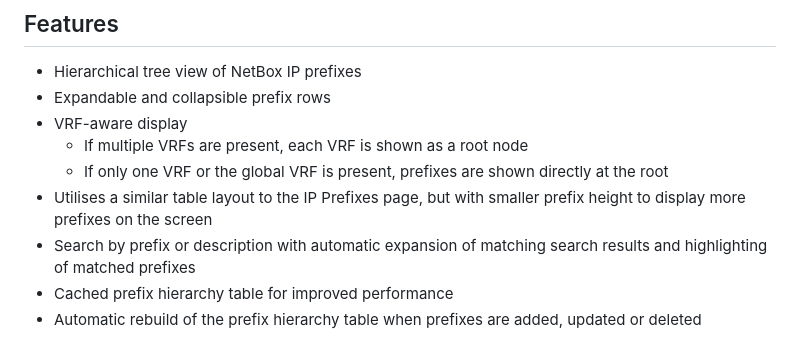
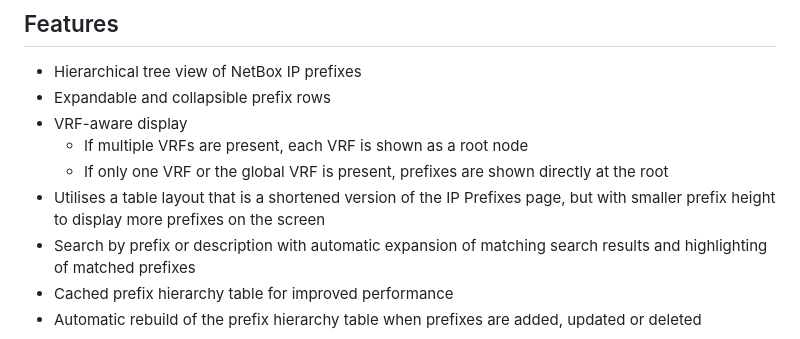
Before and after one commit to rohanwallace/netbox-ipprefix-tree, a Markdown page: README.md, the part around the change. GitHub-like rendering.

Commit message:
Update README.md
Updated wording to reflect the current project state

```diff
--- a/README.md
+++ b/README.md
@@ -13,7 +13,7 @@ The plugin builds and caches parent/child prefix relationships in a dedicated da
 - VRF-aware display
   - If multiple VRFs are present, each VRF is shown as a root node
   - If only one VRF or the global VRF is present, prefixes are shown directly at the root
-- Utilises a similar table layout to the IP Prefixes page, but with smaller prefix height to display more prefixes on the screen
+- Utilises a table layout that is a shortened version of the IP Prefixes page, but with smaller prefix height to display more prefixes on the screen
 - Search by prefix or description with automatic expansion of matching search results and highlighting of matched prefixes
 - Cached prefix hierarchy table for improved performance
 - Automatic rebuild of the prefix hierarchy table when prefixes are added, updated or deleted
```
